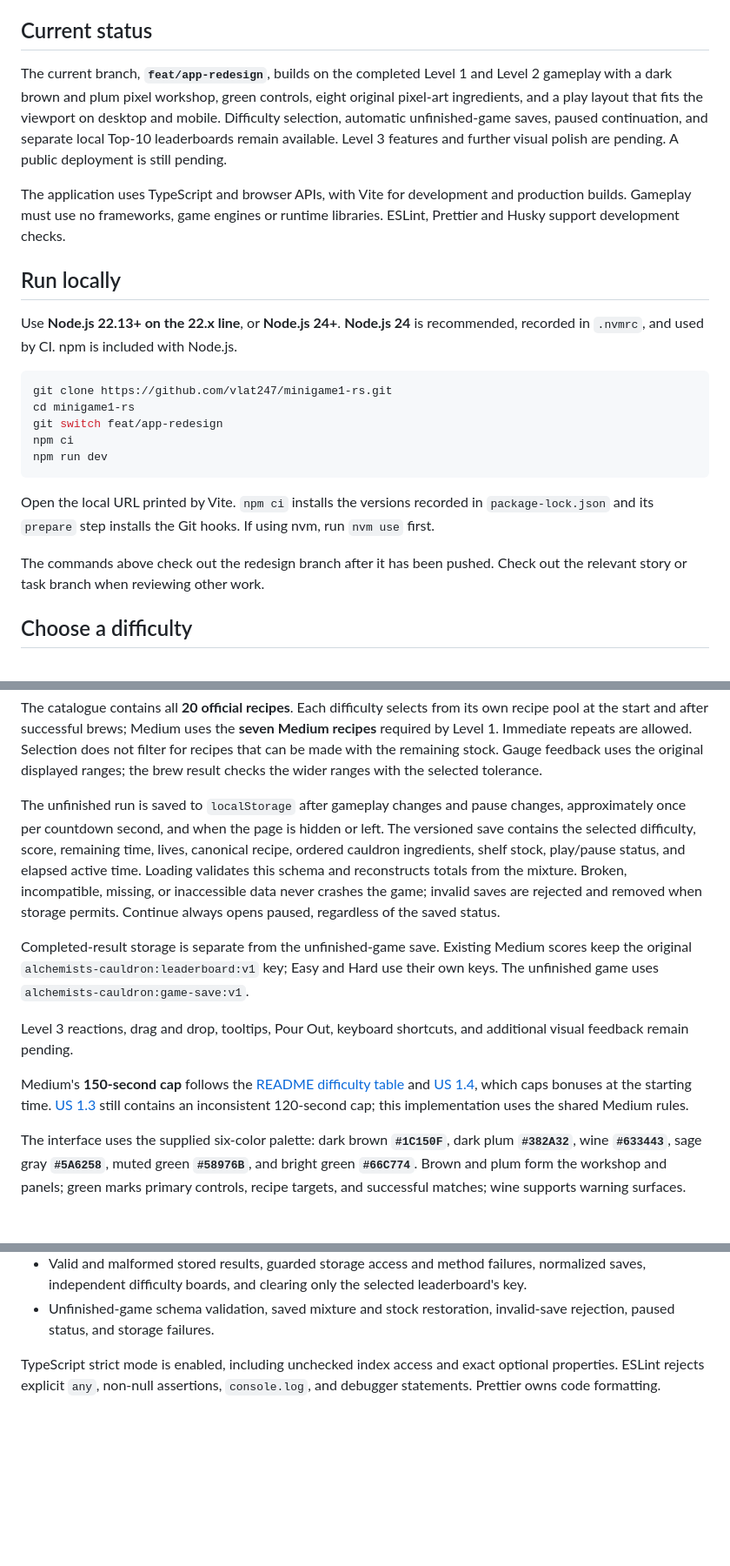
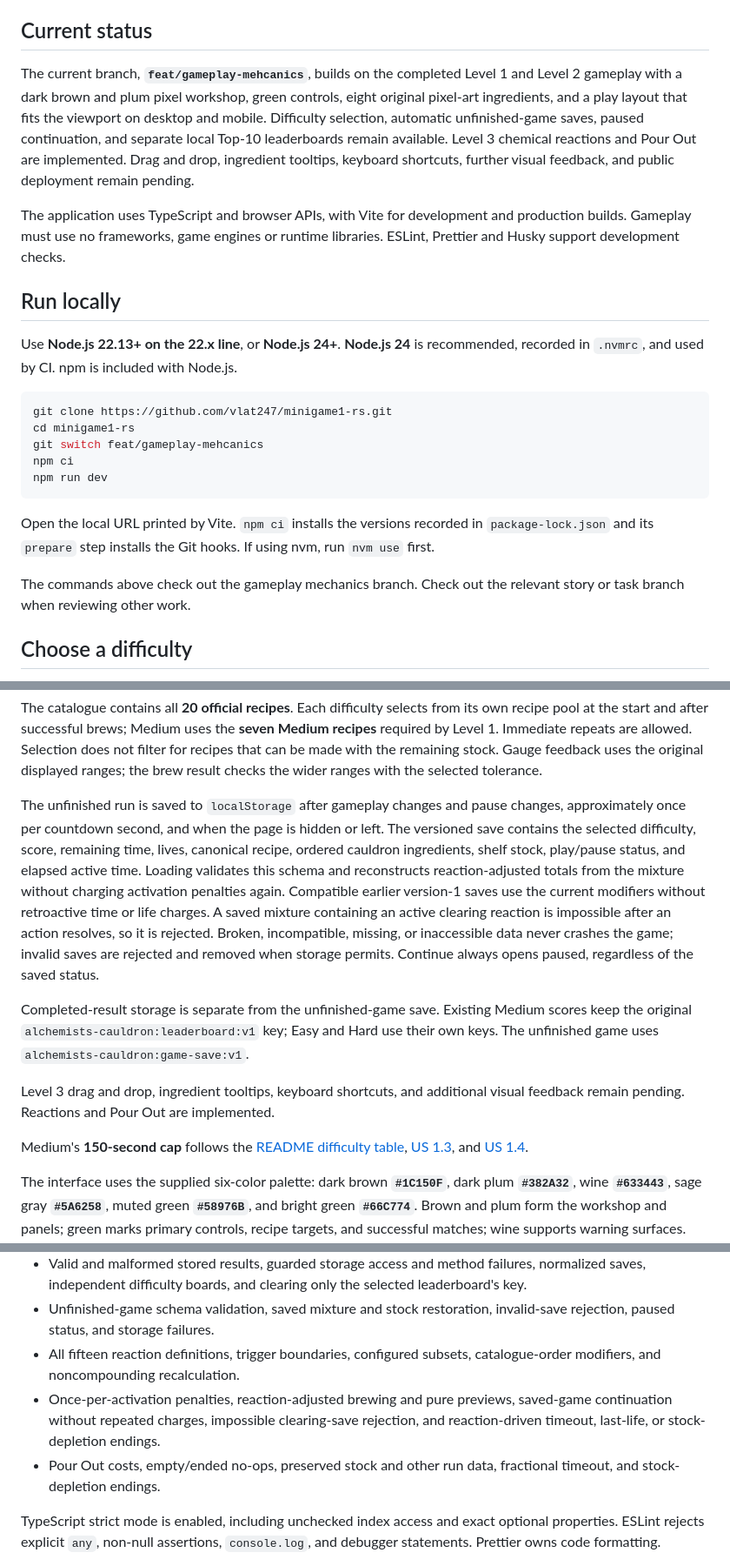
Before and after one commit to vlat247/minigame1-rs, a Markdown page: README.md, 3 parts joined by grey strips. Shown at 87% size. Drawn GitHub-style; blank space fills up the shorter version.

````diff
--- a/README.md
+++ b/README.md
@@ -4,7 +4,7 @@ A browser game for the [RS School qualifying-stage assignment](https://github.co
 
 ## Current status
 
-The current branch, **`feat/app-redesign`**, builds on the completed Level 1 and Level 2 gameplay with a dark brown and plum pixel workshop, green controls, eight original pixel-art ingredients, and a play layout that fits the viewport on desktop and mobile. Difficulty selection, automatic unfinished-game saves, paused continuation, and separate local Top-10 leaderboards remain available. Level 3 features and further visual polish are pending. A public deployment is still pending.
+The current branch, **`feat/gameplay-mehcanics`**, builds on the completed Level 1 and Level 2 gameplay with a dark brown and plum pixel workshop, green controls, eight original pixel-art ingredients, and a play layout that fits the viewport on desktop and mobile. Difficulty selection, automatic unfinished-game saves, paused continuation, and separate local Top-10 leaderboards remain available. Level 3 chemical reactions and Pour Out are implemented. Drag and drop, ingredient tooltips, keyboard shortcuts, further visual feedback, and public deployment remain pending.
 
 The application uses TypeScript and browser APIs, with Vite for development and production builds. Gameplay must use no frameworks, game engines or runtime libraries. ESLint, Prettier and Husky support development checks.
 
@@ -15,14 +15,14 @@ Use **Node.js 22.13+ on the 22.x line**, or **Node.js 24+**. **Node.js 24** is r
 ```sh
 git clone https://github.com/vlat247/minigame1-rs.git
 cd minigame1-rs
-git switch feat/app-redesign
+git switch feat/gameplay-mehcanics
 npm ci
 npm run dev
 ```
 
 Open the local URL printed by Vite. `npm ci` installs the versions recorded in `package-lock.json` and its `prepare` step installs the Git hooks. If using nvm, run `nvm use` first.
 
-The commands above check out the redesign branch after it has been pushed. Check out the relevant story or task branch when reviewing other work.
+The commands above check out the gameplay mechanics branch. Check out the relevant story or task branch when reviewing other work.
 
 ## Choose a difficulty
 
@@ -60,13 +69,13 @@ The welcome screen has no ingredient stock, no recipe targets, no life icons, an
 
 The catalogue contains all **20 official recipes**. Each difficulty selects from its own recipe pool at the start and after successful brews; Medium uses the **seven Medium recipes** required by Level 1. Immediate repeats are allowed. Selection does not filter for recipes that can be made with the remaining stock. Gauge feedback uses the original displayed ranges; the brew result checks the wider ranges with the selected tolerance.
 
-The unfinished run is saved to `localStorage` after gameplay changes and pause changes, approximately once per countdown second, and when the page is hidden or left. The versioned save contains the selected difficulty, score, remaining time, lives, canonical recipe, ordered cauldron ingredients, shelf stock, play/pause status, and elapsed active time. Loading validates this schema and reconstructs totals from the mixture. Broken, incompatible, missing, or inaccessible data never crashes the game; invalid saves are rejected and removed when storage permits. Continue always opens paused, regardless of the saved status.
+The unfinished run is saved to `localStorage` after gameplay changes and pause changes, approximately once per countdown second, and when the page is hidden or left. The versioned save contains the selected difficulty, score, remaining time, lives, canonical recipe, ordered cauldron ingredients, shelf stock, play/pause status, and elapsed active time. Loading validates this schema and reconstructs reaction-adjusted totals from the mixture without charging activation penalties again. Compatible earlier version-1 saves use the current modifiers without retroactive time or life charges. A saved mixture containing an active clearing reaction is impossible after an action resolves, so it is rejected. Broken, incompatible, missing, or inaccessible data never crashes the game; invalid saves are rejected and removed when storage permits. Continue always opens paused, regardless of the saved status.
 
 Completed-result storage is separate from the unfinished-game save. Existing Medium scores keep the original `alchemists-cauldron:leaderboard:v1` key; Easy and Hard use their own keys. The unfinished game uses `alchemists-cauldron:game-save:v1`.
 
-Level 3 reactions, drag and drop, tooltips, Pour Out, keyboard shortcuts, and additional visual feedback remain pending.
+Level 3 drag and drop, ingredient tooltips, keyboard shortcuts, and additional visual feedback remain pending. Reactions and Pour Out are implemented.
 
-Medium's **150-second cap** follows the [README difficulty table](https://github.com/rolling-scopes-school/qualifying-stage/tree/main/tasks/game-alchemists-cauldron#difficulty-table) and [US 1.4](https://github.com/rolling-scopes-school/qualifying-stage/blob/main/tasks/game-alchemists-cauldron/user_story_1.4.md), which caps bonuses at the starting time. [US 1.3](https://github.com/rolling-scopes-school/qualifying-stage/blob/main/tasks/game-alchemists-cauldron/user_story_1.3.md) still contains an inconsistent 120-second cap; this implementation uses the shared Medium rules.
+Medium's **150-second cap** follows the [README difficulty table](https://github.com/rolling-scopes-school/qualifying-stage/tree/main/tasks/game-alchemists-cauldron#difficulty-table), [US 1.3](https://github.com/rolling-scopes-school/qualifying-stage/blob/main/tasks/game-alchemists-cauldron/user_story_1.3.md), and [US 1.4](https://github.com/rolling-scopes-school/qualifying-stage/blob/main/tasks/game-alchemists-cauldron/user_story_1.4.md).
 
 The interface uses the supplied six-color palette: dark brown **`#1C150F`**, dark plum **`#382A32`**, wine **`#633443`**, sage gray **`#5A6258`**, muted green **`#58976B`**, and bright green **`#66C774`**. Brown and plum form the workshop and panels; green marks primary controls, recipe targets, and successful matches; wine supports warning surfaces. Shared semantic tokens in `src/styles/tokens.css` also provide readable warm neutral, tan, and rose tints for text and the three parameters. Active life icons retain their classic red pixel hearts. The original multicolor ingredient sprites keep their own palettes.
 
@@ -106,6 +115,9 @@ Before opening a PR, run `npm run check`. To inspect the production result, run
 - Name normalization and Unicode boundaries, score qualification, stable ranking and tie ordering, Top-10 limits, and immutable leaderboard updates.
 - Valid and malformed stored results, guarded storage access and method failures, normalized saves, independent difficulty boards, and clearing only the selected leaderboard's key.
 - Unfinished-game schema validation, saved mixture and stock restoration, invalid-save rejection, paused status, and storage failures.
+- All fifteen reaction definitions, trigger boundaries, configured subsets, catalogue-order modifiers, and noncompounding recalculation.
+- Once-per-activation penalties, reaction-adjusted brewing and pure previews, saved-game continuation without repeated charges, impossible clearing-save rejection, and reaction-driven timeout, last-life, or stock-depletion endings.
+- Pour Out costs, empty/ended no-ops, preserved stock and other run data, fractional timeout, and stock-depletion endings.
 
 TypeScript strict mode is enabled, including unchecked index access and exact optional properties. ESLint rejects explicit `any`, non-null assertions, `console.log`, and debugger statements. Prettier owns code formatting.
 
````
Also changed, not shown: other parts of README.md (+30 -12 lines), PRODUCT.md (+17 -12 lines).
